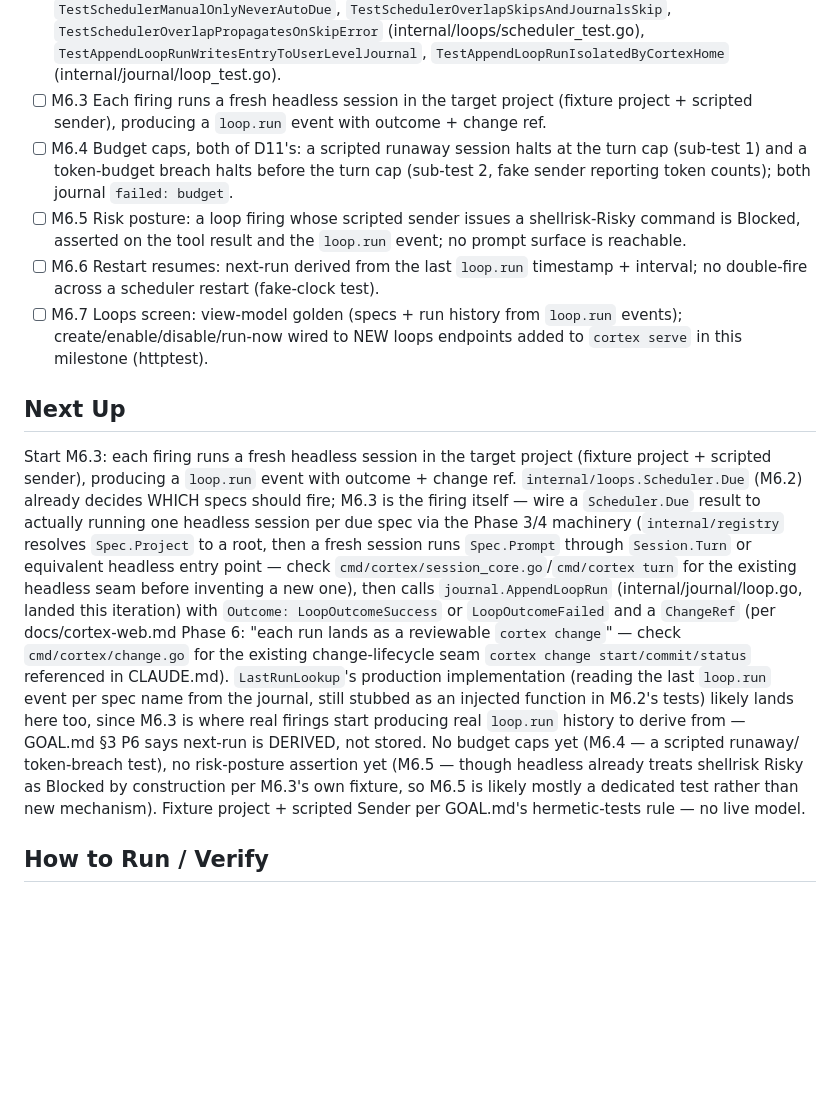
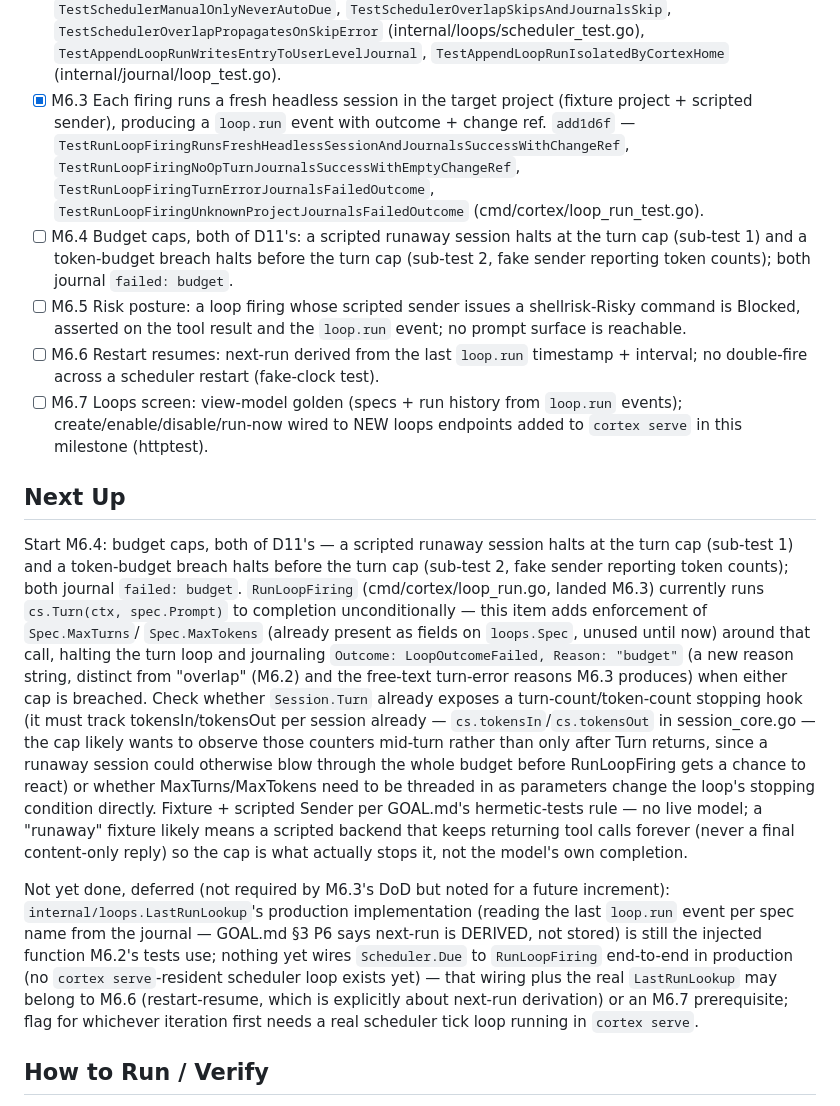
Before and after one commit to dereksantos/cortex, a Markdown page: STATE.md, the part around one of its changes. Rendered like a GitHub page; blank space fills up the shorter version.

Commit message:
chore(state): tick [M6.3] add1d6f, Next Up M6.4

```diff
--- a/STATE.md
+++ b/STATE.md
@@ -452,9 +452,14 @@ M6 — Loops (P6) (M1, M2, M3, M4, M5 complete)
       `TestAppendLoopRunWritesEntryToUserLevelJournal`,
       `TestAppendLoopRunIsolatedByCortexHome`
       (internal/journal/loop_test.go).
-- [ ] M6.3 Each firing runs a fresh headless session in the target
+- [x] M6.3 Each firing runs a fresh headless session in the target
       project (fixture project + scripted sender), producing a
-      `loop.run` event with outcome + change ref.
+      `loop.run` event with outcome + change ref. `add1d6f` —
+      `TestRunLoopFiringRunsFreshHeadlessSessionAndJournalsSuccessWithChangeRef`,
+      `TestRunLoopFiringNoOpTurnJournalsSuccessWithEmptyChangeRef`,
+      `TestRunLoopFiringTurnErrorJournalsFailedOutcome`,
+      `TestRunLoopFiringUnknownProjectJournalsFailedOutcome`
+      (cmd/cortex/loop_run_test.go).
 - [ ] M6.4 Budget caps, both of D11's: a scripted runaway session
       halts at the turn cap (sub-test 1) and a token-budget breach
       halts before the turn cap (sub-test 2, fake sender reporting
@@ -471,32 +476,40 @@ M6 — Loops (P6) (M1, M2, M3, M4, M5 complete)
       (httptest).
 
 ## Next Up
-Start M6.3: each firing runs a fresh headless session in the target
-project (fixture project + scripted sender), producing a `loop.run`
-event with outcome + change ref. `internal/loops.Scheduler.Due` (M6.2)
-already decides WHICH specs should fire; M6.3 is the firing itself —
-wire a `Scheduler.Due` result to actually running one headless session
-per due spec via the Phase 3/4 machinery (`internal/registry` resolves
-`Spec.Project` to a root, then a fresh session runs `Spec.Prompt`
-through `Session.Turn` or equivalent headless entry point — check
-`cmd/cortex/session_core.go`/`cmd/cortex turn` for the existing headless
-seam before inventing a new one), then calls
-`journal.AppendLoopRun` (internal/journal/loop.go, landed this
-iteration) with `Outcome: LoopOutcomeSuccess` or `LoopOutcomeFailed` and
-a `ChangeRef` (per docs/cortex-web.md Phase 6: "each run lands as a
-reviewable `cortex change`" — check `cmd/cortex/change.go` for the
-existing change-lifecycle seam `cortex change start/commit/status`
-referenced in CLAUDE.md). `LastRunLookup`'s production implementation
-(reading the last `loop.run` event per spec name from the journal,
-still stubbed as an injected function in M6.2's tests) likely lands
-here too, since M6.3 is where real firings start producing real
-`loop.run` history to derive from — GOAL.md §3 P6 says next-run is
-DERIVED, not stored. No budget caps yet (M6.4 — a scripted runaway/
-token-breach test), no risk-posture assertion yet (M6.5 — though
-headless already treats shellrisk Risky as Blocked by construction per
-M6.3's own fixture, so M6.5 is likely mostly a dedicated test rather
-than new mechanism). Fixture project + scripted Sender per GOAL.md's
-hermetic-tests rule — no live model.
+Start M6.4: budget caps, both of D11's — a scripted runaway session
+halts at the turn cap (sub-test 1) and a token-budget breach halts
+before the turn cap (sub-test 2, fake sender reporting token counts);
+both journal `failed: budget`. `RunLoopFiring` (cmd/cortex/loop_run.go,
+landed M6.3) currently runs `cs.Turn(ctx, spec.Prompt)` to completion
+unconditionally — this item adds enforcement of `Spec.MaxTurns`/
+`Spec.MaxTokens` (already present as fields on `loops.Spec`, unused
+until now) around that call, halting the turn loop and journaling
+`Outcome: LoopOutcomeFailed, Reason: "budget"` (a new reason string,
+distinct from "overlap" (M6.2) and the free-text turn-error reasons
+M6.3 produces) when either cap is breached. Check whether `Session.Turn`
+already exposes a turn-count/token-count stopping hook (it must track
+tokensIn/tokensOut per session already — `cs.tokensIn`/`cs.tokensOut` in
+session_core.go — the cap likely wants to observe those counters
+mid-turn rather than only after Turn returns, since a runaway session
+could otherwise blow through the whole budget before RunLoopFiring gets
+a chance to react) or whether MaxTurns/MaxTokens need to be threaded in
+as parameters change the loop's stopping condition directly. Fixture +
+scripted Sender per GOAL.md's hermetic-tests rule — no live model; a
+"runaway" fixture likely means a scripted backend that keeps returning
+tool calls forever (never a final content-only reply) so the cap is
+what actually stops it, not the model's own completion.
+
+Not yet done, deferred (not required by M6.3's DoD but noted for a
+future increment): `internal/loops.LastRunLookup`'s production
+implementation (reading the last `loop.run` event per spec name from
+the journal — GOAL.md §3 P6 says next-run is DERIVED, not stored) is
+still the injected function M6.2's tests use; nothing yet wires
+`Scheduler.Due` to `RunLoopFiring` end-to-end in production (no
+`cortex serve`-resident scheduler loop exists yet) — that wiring plus
+the real `LastRunLookup` may belong to M6.6 (restart-resume, which is
+explicitly about next-run derivation) or an M6.7 prerequisite; flag for
+whichever iteration first needs a real scheduler tick loop running in
+`cortex serve`.
 
 ## How to Run / Verify
 timeout 900 sh -c './scripts/check.sh && go test ./... -timeout 8m'
```
Also changed, not shown: other parts of STATE.md (+55 -1 lines).
